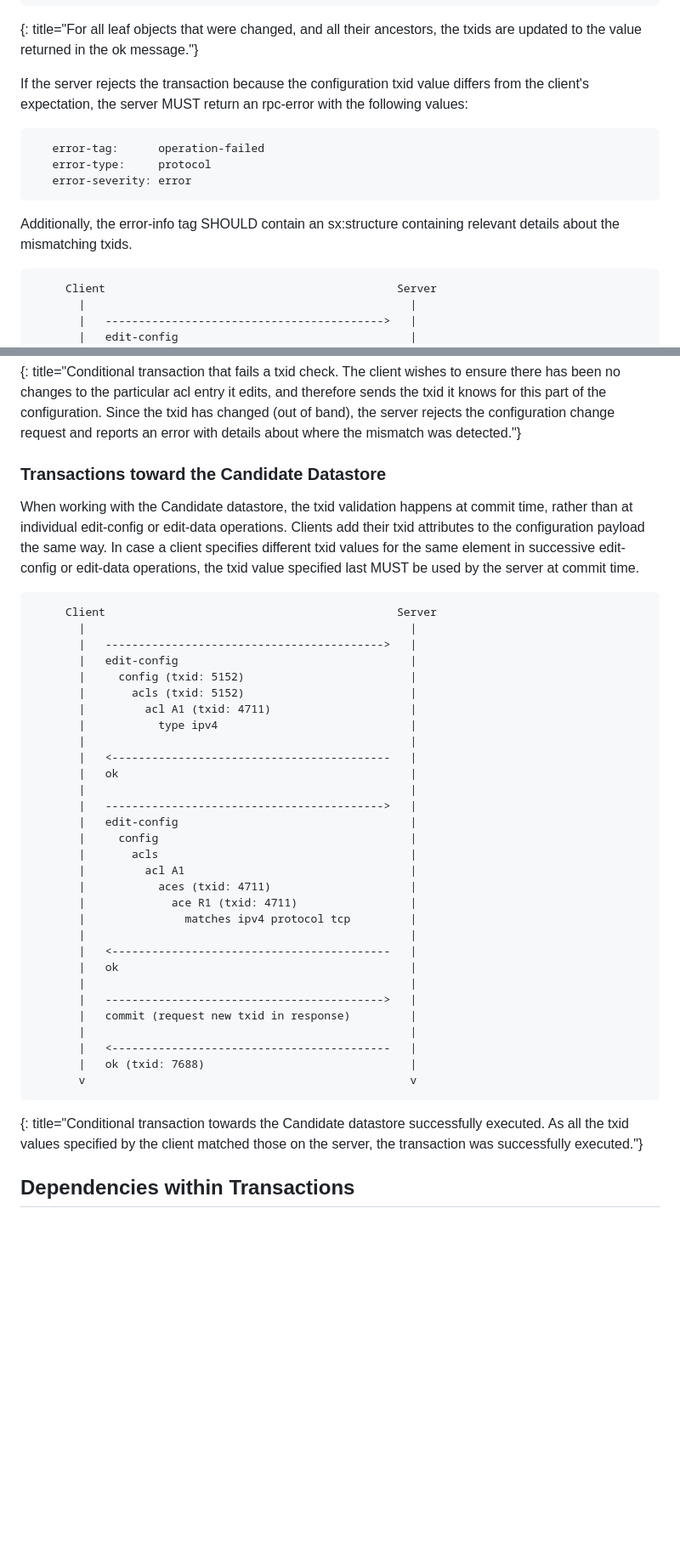
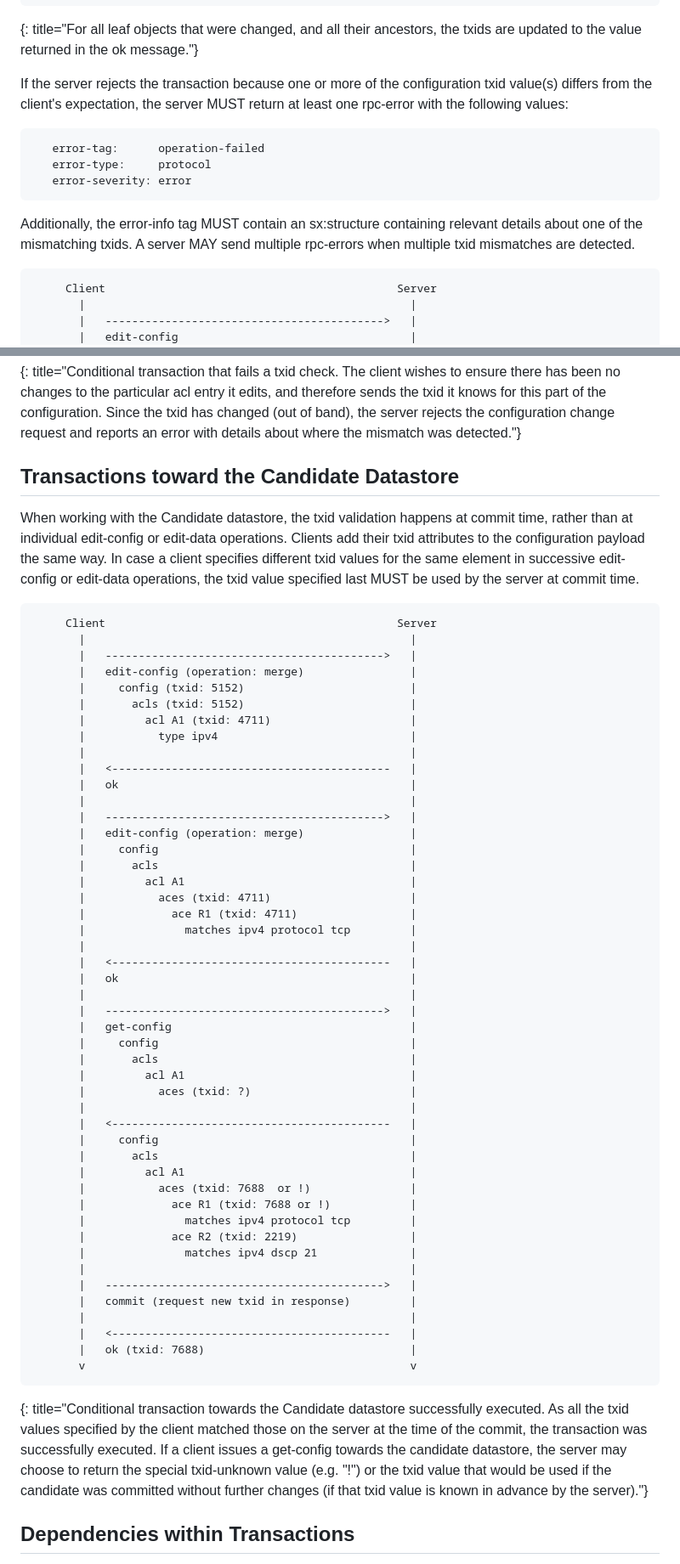
Before and after one commit to netconf-wg/transaction-id, a Markdown page: draft-ietf-netconf-transaction-id.md, 2 parts joined by grey strips. Shown: that part at 85% size. Rendered like a GitHub page; blank space fills up the shorter version.

```diff
--- a/draft-ietf-netconf-transaction-id.md
+++ b/draft-ietf-netconf-transaction-id.md
@@ -423,9 +458,10 @@ executed."}
 ancestors, the txids are updated to the value returned in the ok
 message."}
 
-If the server rejects the transaction because the configuration
-txid value differs from the client's expectation, the
-server MUST return an rpc-error with the following values:
+If the server rejects the transaction because one or more of the
+configuration txid value(s) differs from the client's expectation,
+the server MUST return at least one rpc-error with the following
+values:
 
 ~~~
    error-tag:      operation-failed
@@ -433,8 +469,10 @@ server MUST return an rpc-error with the following values:
    error-severity: error
 ~~~
 
-Additionally, the error-info tag SHOULD contain an sx:structure
-containing relevant details about the mismatching txids.
+Additionally, the error-info tag MUST contain an sx:structure
+containing relevant details about one of the mismatching txids.
+A server MAY send multiple rpc-errors when multiple txid mismatches
+are detected.
 
 ~~~ call-flow
      Client                                            Server
@@ -466,7 +504,7 @@ part of the configuration.  Since the txid has changed
 and reports an error with details about where the mismatch was
 detected."}
 
-### Transactions toward the Candidate Datastore
+## Transactions toward the Candidate Datastore
 
 When working with the Candidate datastore, the txid validation happens
 at commit time, rather than at individual edit-config or edit-data
@@ -480,7 +518,7 @@ at commit time.
      Client                                            Server
        |                                                 |
        |   ------------------------------------------>   |
-       |   edit-config                                   |
+       |   edit-config (operation: merge)                |
        |     config (txid: 5152)                         |
        |       acls (txid: 5152)                         |
        |         acl A1 (txid: 4711)                     |
@@ -490,7 +528,7 @@ at commit time.
        |   ok                                            |
        |                                                 |
        |   ------------------------------------------>   |
-       |   edit-config                                   |
+       |   edit-config (operation: merge)                |
        |     config                                      |
        |       acls                                      |
        |         acl A1                                  |
@@ -502,6 +540,23 @@ at commit time.
        |   ok                                            |
        |                                                 |
        |   ------------------------------------------>   |
+       |   get-config                                    |
+       |     config                                      |
+       |       acls                                      |
+       |         acl A1                                  |
+       |           aces (txid: ?)                        |
+       |                                                 |
+       |   <------------------------------------------   |
+       |     config                                      |
+       |       acls                                      |
+       |         acl A1                                  |
+       |           aces (txid: 7688  or !)               |
+       |             ace R1 (txid: 7688 or !)            |
+       |               matches ipv4 protocol tcp         |
+       |             ace R2 (txid: 2219)                 |
+       |               matches ipv4 dscp 21              |
+       |                                                 |
+       |   ------------------------------------------>   |
        |   commit (request new txid in response)         |
        |                                                 |
        |   <------------------------------------------   |
@@ -510,8 +565,13 @@ at commit time.
 ~~~
 {: title="Conditional transaction towards the Candidate datastore
 successfully executed.  As all the txid values specified by the
-client matched those on the server, the transaction was successfully
-executed."}
+client matched those on the server at the time of the commit,
+the transaction was successfully executed.  If a client issues a
+get-config towards the candidate datastore, the server may choose
+to return the special txid-unknown value (e.g. "!") or the txid
+value that would be used if the candidate was committed without
+further changes (if that txid value is known in advance by the
+server)."}
 
 ## Dependencies within Transactions
 
```
Also changed, not shown: other parts of draft-ietf-netconf-transaction-id.md (+192 -33 lines).
